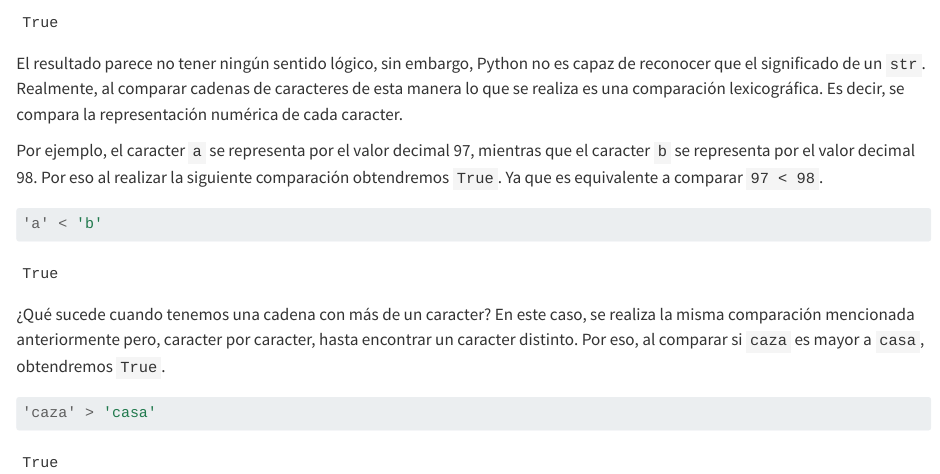
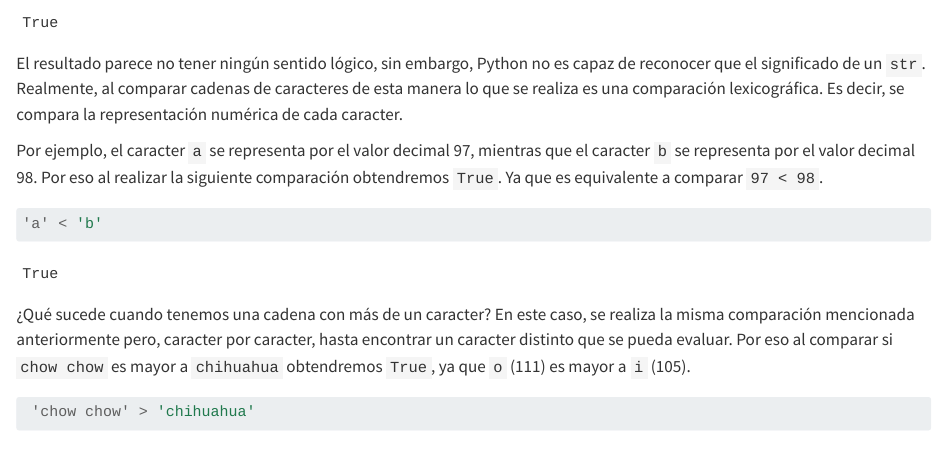
Before and after one commit to damoib95/hola-python, a Quarto document (libro/06_op_comp.qmd): the page in a window 1100 px wide, from 3830 px down. Rendered offline with R 4.5, knitr and Pandoc in place of Quarto, with nearby package versions; some code elsewhere in the file could not run offline.

Commit message:
modificación de comparación de rango str

````diff
--- a/libro/06_op_comp.qmd
+++ b/libro/06_op_comp.qmd
@@ -166,8 +166,8 @@
 'a' < 'b'
 ```
 
-¿Qué sucede cuando tenemos una cadena con más de un caracter? En este caso, se realiza la misma comparación mencionada anteriormente pero, caracter por caracter, hasta encontrar un caracter distinto. Por eso, al comparar si ```caza``` es mayor a ```casa```, obtendremos ```True```.
+¿Qué sucede cuando tenemos una cadena con más de un caracter? En este caso, se realiza la misma comparación mencionada anteriormente pero, caracter por caracter, hasta encontrar un caracter distinto que se pueda evaluar. Por eso al comparar si ```chow chow``` es mayor a ```chihuahua``` obtendremos ```True```, ya que ```o``` (111) es mayor a ```i``` (105).
 
 ```{python}
-'caza' > 'casa'
+ 'chow chow' > 'chihuahua'
 ```
````
Also changed, not shown: libro/06_op_comp.qmd (8 more changed lines), 1 other file.
